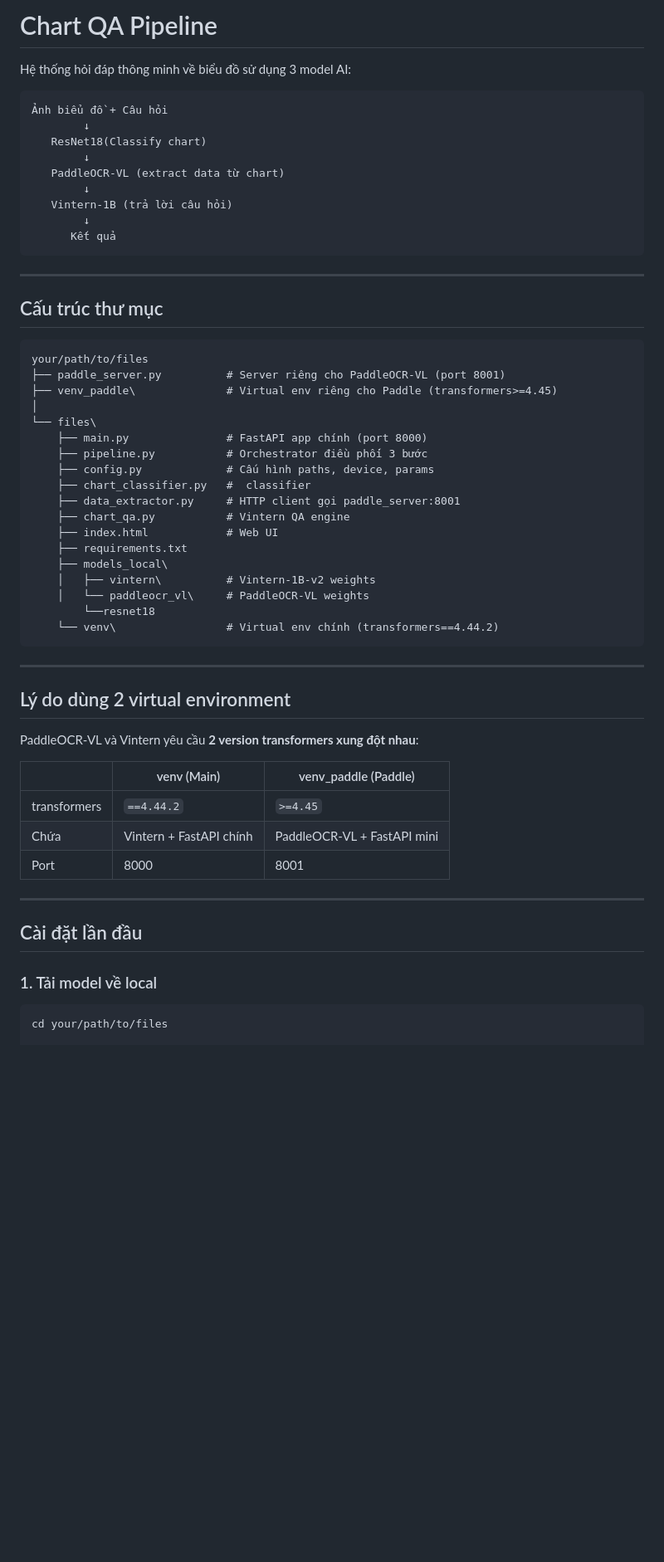
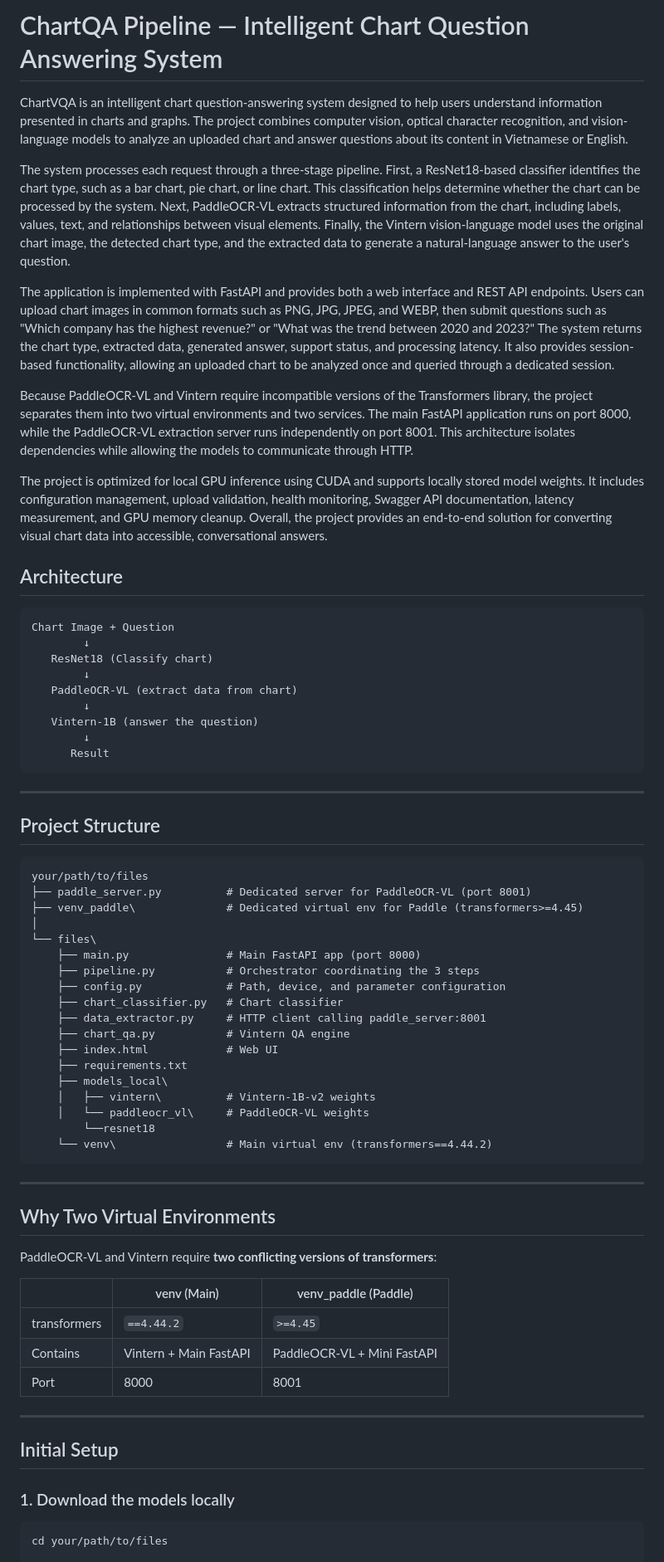
Before and after one commit to maituananh511/Chart-Question-Answering-System-for-Document-Image-Analysis, a Markdown page: README.md, the part around one of its changes. Shown at 83% size. GitHub-like rendering; blank space fills up the shorter version.

````diff
--- a/README.md
+++ b/README.md
@@ -1,34 +1,44 @@
-# Chart QA Pipeline
+# ChartQA Pipeline — Intelligent Chart Question Answering System
 
-Hệ thống hỏi đáp thông minh về biểu đồ sử dụng 3 model AI:
+ChartVQA is an intelligent chart question-answering system designed to help users understand information presented in charts and graphs. The project combines computer vision, optical character recognition, and vision-language models to analyze an uploaded chart and answer questions about its content in Vietnamese or English.
+
+The system processes each request through a three-stage pipeline. First, a ResNet18-based classifier identifies the chart type, such as a bar chart, pie chart, or line chart. This classification helps determine whether the chart can be processed by the system. Next, PaddleOCR-VL extracts structured information from the chart, including labels, values, text, and relationships between visual elements. Finally, the Vintern vision-language model uses the original chart image, the detected chart type, and the extracted data to generate a natural-language answer to the user's question.
+
+The application is implemented with FastAPI and provides both a web interface and REST API endpoints. Users can upload chart images in common formats such as PNG, JPG, JPEG, and WEBP, then submit questions such as "Which company has the highest revenue?" or "What was the trend between 2020 and 2023?" The system returns the chart type, extracted data, generated answer, support status, and processing latency. It also provides session-based functionality, allowing an uploaded chart to be analyzed once and queried through a dedicated session.
+
+Because PaddleOCR-VL and Vintern require incompatible versions of the Transformers library, the project separates them into two virtual environments and two services. The main FastAPI application runs on port 8000, while the PaddleOCR-VL extraction server runs independently on port 8001. This architecture isolates dependencies while allowing the models to communicate through HTTP.
+
+The project is optimized for local GPU inference using CUDA and supports locally stored model weights. It includes configuration management, upload validation, health monitoring, Swagger API documentation, latency measurement, and GPU memory cleanup. Overall, the project provides an end-to-end solution for converting visual chart data into accessible, conversational answers.
+
+## Architecture
 
 ```
-Ảnh biểu đồ + Câu hỏi
+Chart Image + Question
         ↓
-   ResNet18(Classify chart)
+   ResNet18 (Classify chart)
         ↓
-   PaddleOCR-VL (extract data từ chart)
+   PaddleOCR-VL (extract data from chart)
         ↓
-   Vintern-1B (trả lời câu hỏi)
+   Vintern-1B (answer the question)
         ↓
-      Kết quả
+      Result
 ```
 
 ---
 
-## Cấu trúc thư mục
+## Project Structure
 
 ```
 your/path/to/files
-├── paddle_server.py          # Server riêng cho PaddleOCR-VL (port 8001)
-├── venv_paddle\              # Virtual env riêng cho Paddle (transformers>=4.45)
+├── paddle_server.py          # Dedicated server for PaddleOCR-VL (port 8001)
+├── venv_paddle\              # Dedicated virtual env for Paddle (transformers>=4.45)
 │
 └── files\
-    ├── main.py               # FastAPI app chính (port 8000)
-    ├── pipeline.py           # Orchestrator điều phối 3 bước
-    ├── config.py             # Cấu hình paths, device, params
-    ├── chart_classifier.py   #  classifier
-    ├── data_extractor.py     # HTTP client gọi paddle_server:8001
+    ├── main.py               # Main FastAPI app (port 8000)
+    ├── pipeline.py           # Orchestrator coordinating the 3 steps
+    ├── config.py             # Path, device, and parameter configuration
+    ├── chart_classifier.py   # Chart classifier
+    ├── data_extractor.py     # HTTP client calling paddle_server:8001
     ├── chart_qa.py           # Vintern QA engine
     ├── index.html            # Web UI
     ├── requirements.txt
@@ -36,26 +46,26 @@ your/path/to/files
     │   ├── vintern\          # Vintern-1B-v2 weights
     │   └── paddleocr_vl\     # PaddleOCR-VL weights
         └──resnet18
-    └── venv\                 # Virtual env chính (transformers==4.44.2)
+    └── venv\                 # Main virtual env (transformers==4.44.2)
 ```
 
 ---
 
-## Lý do dùng 2 virtual environment
+## Why Two Virtual Environments
 
-PaddleOCR-VL và Vintern yêu cầu **2 version transformers xung đột nhau**:
+PaddleOCR-VL and Vintern require **two conflicting versions of transformers**:
 
 | | venv (Main) | venv_paddle (Paddle) |
 |---|---|---|
 | transformers | `==4.44.2` | `>=4.45` |
-| Chứa | Vintern + FastAPI chính | PaddleOCR-VL + FastAPI mini |
+| Contains | Vintern + Main FastAPI | PaddleOCR-VL + Mini FastAPI |
 | Port | 8000 | 8001 |
 
 ---
 
-## Cài đặt lần đầu
+## Initial Setup
 
-### 1. Tải model về local
+### 1. Download the models locally
 
 ```powershell
 cd your/path/to/files
````
Also changed, not shown: other parts of README.md (+27 -27 lines).
